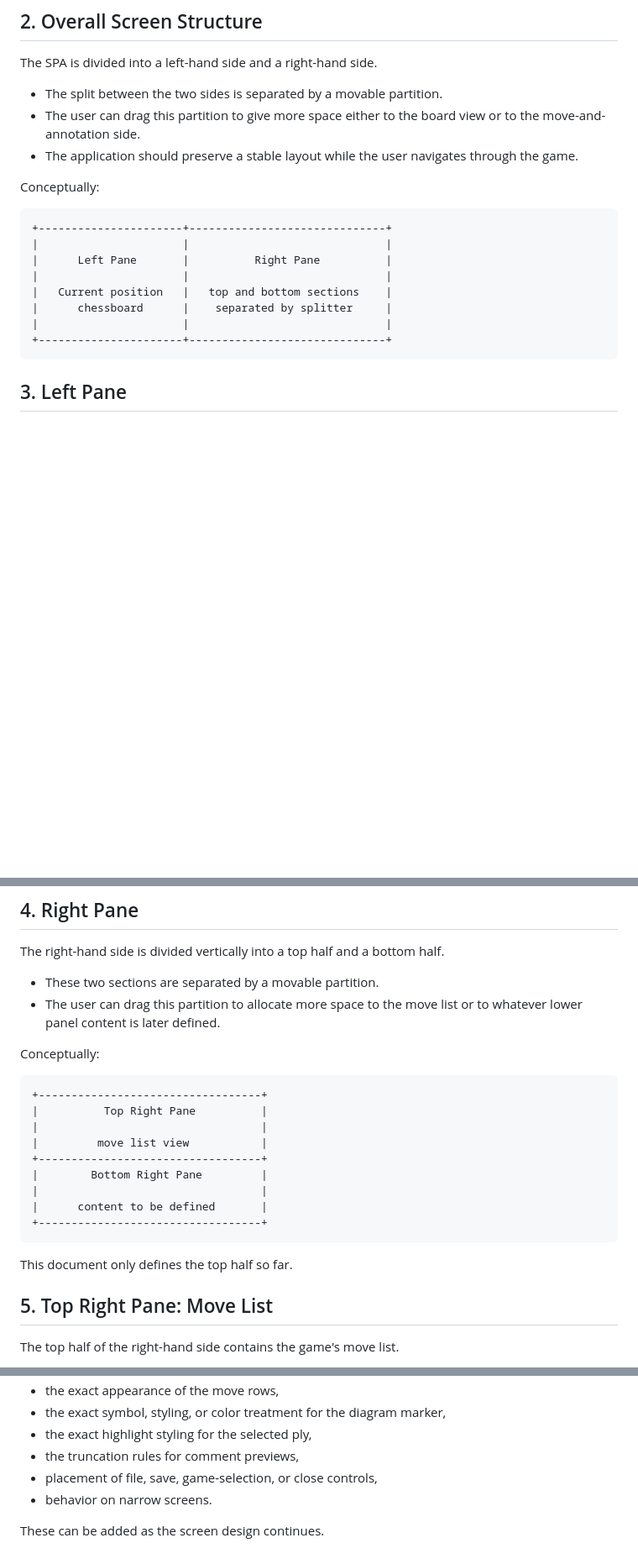
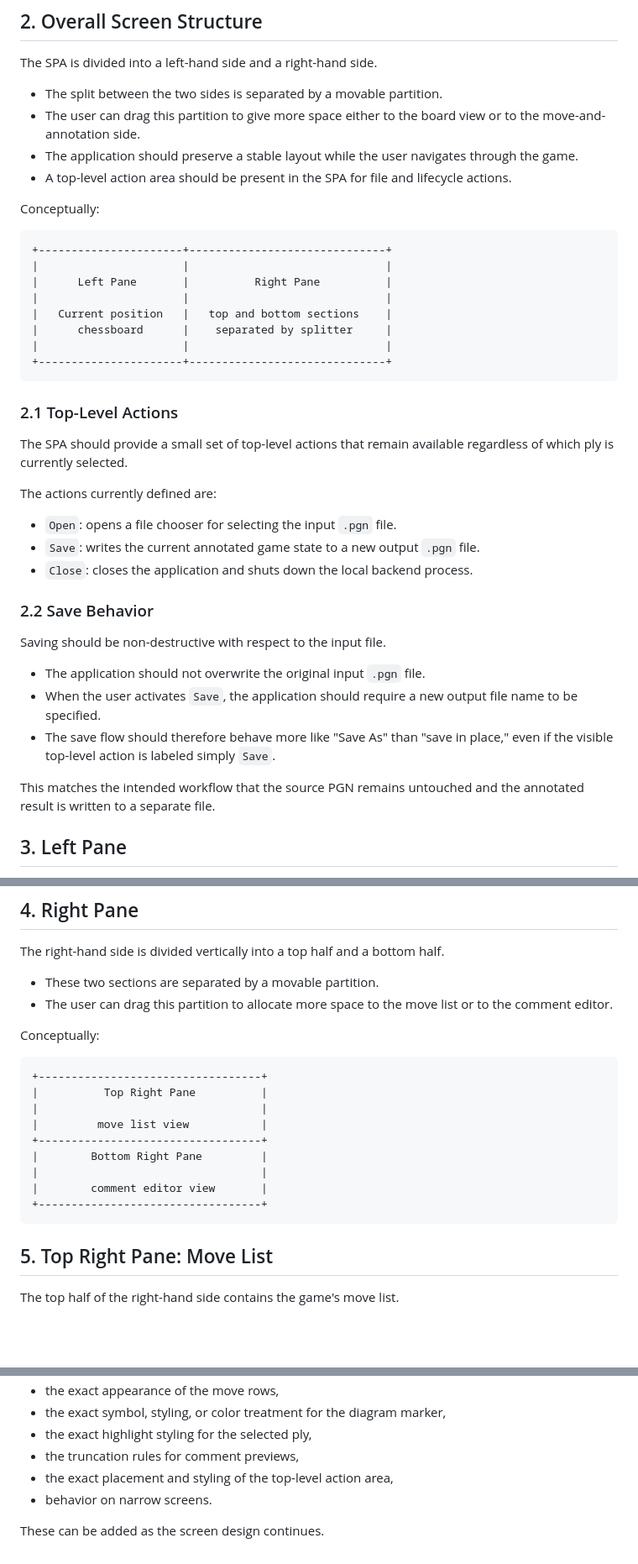
Before and after one commit to philhanna/chess-annotator, a Markdown page: docs/screen-design.md, 3 parts joined by grey strips. Shown at 84% size. Drawn GitHub-style; blank space fills up the shorter version.

````diff
--- a/docs/screen-design.md
+++ b/docs/screen-design.md
@@ -25,6 +25,8 @@ The SPA is divided into a left-hand side and a right-hand side.
   or to the move-and-annotation side.
 * The application should preserve a stable layout while the user navigates
   through the game.
+* A top-level action area should be present in the SPA for file and lifecycle
+  actions.
 
 Conceptually:
 
@@ -38,6 +40,30 @@ Conceptually:
 |                      |                              |
 +----------------------+------------------------------+
 ```
+
+### 2.1 Top-Level Actions
+
+The SPA should provide a small set of top-level actions that remain available
+regardless of which ply is currently selected.
+
+The actions currently defined are:
+
+* `Open`: opens a file chooser for selecting the input `.pgn` file.
+* `Save`: writes the current annotated game state to a new output `.pgn` file.
+* `Close`: closes the application and shuts down the local backend process.
+
+### 2.2 Save Behavior
+
+Saving should be non-destructive with respect to the input file.
+
+* The application should not overwrite the original input `.pgn` file.
+* When the user activates `Save`, the application should require a new output
+  file name to be specified.
+* The save flow should therefore behave more like "Save As" than "save in
+  place," even if the visible top-level action is labeled simply `Save`.
+
+This matches the intended workflow that the source PGN remains untouched and
+the annotated result is written to a separate file.
 
 ## 3. Left Pane
 
@@ -74,7 +100,7 @@ The right-hand side is divided vertically into a top half and a bottom half.
 
 * These two sections are separated by a movable partition.
 * The user can drag this partition to allocate more space to the move list or
-  to whatever lower panel content is later defined.
+  to the comment editor.
 
 Conceptually:
 
@@ -86,11 +112,9 @@ Conceptually:
 +----------------------------------+
 |        Bottom Right Pane         |
 |                                  |
-|      content to be defined       |
+|        comment editor view       |
 +----------------------------------+
 ```
-
-This document only defines the top half so far.
 
 ## 5. Top Right Pane: Move List
 
@@ -229,7 +309,7 @@ The following screen-design topics are still intentionally unspecified:
 * the exact symbol, styling, or color treatment for the diagram marker,
 * the exact highlight styling for the selected ply,
 * the truncation rules for comment previews,
-* placement of file, save, game-selection, or close controls,
+* the exact placement and styling of the top-level action area,
 * behavior on narrow screens.
 
 These can be added as the screen design continues.
````
Also changed, not shown: other parts of docs/screen-design.md (+66 -10 lines).
